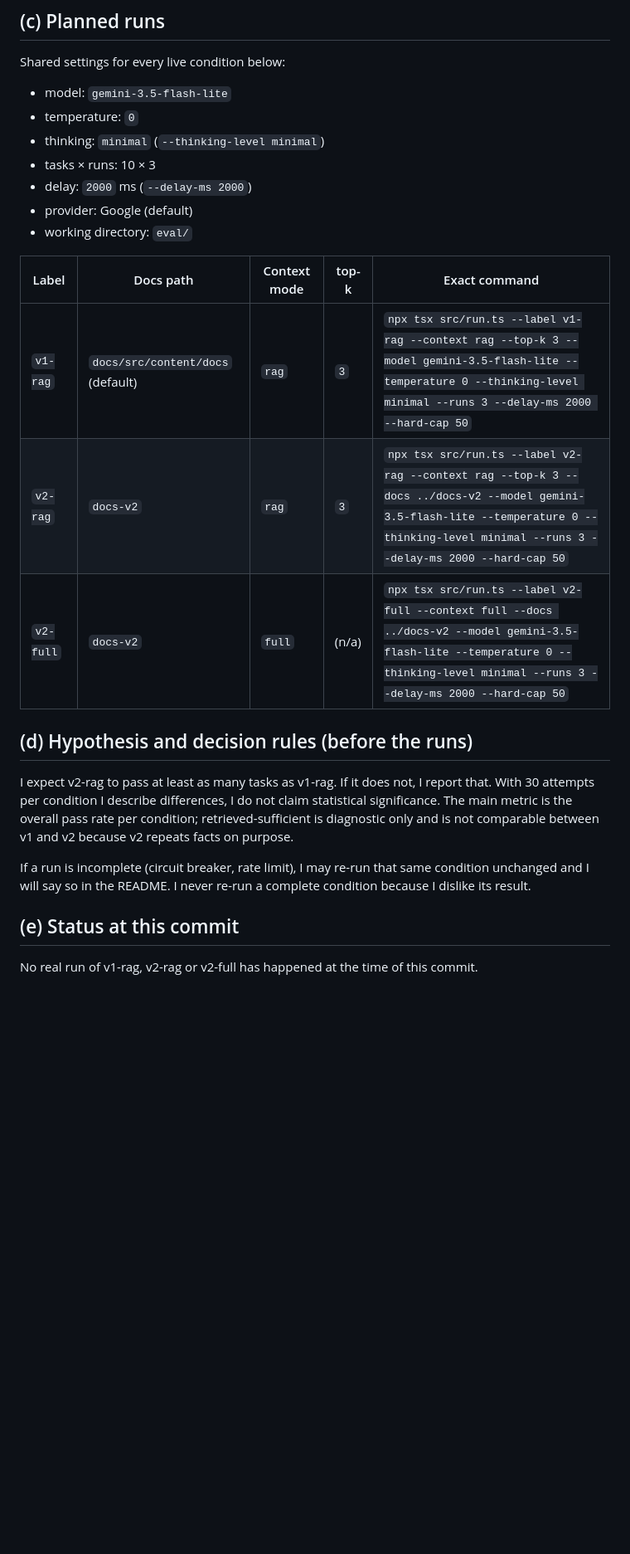
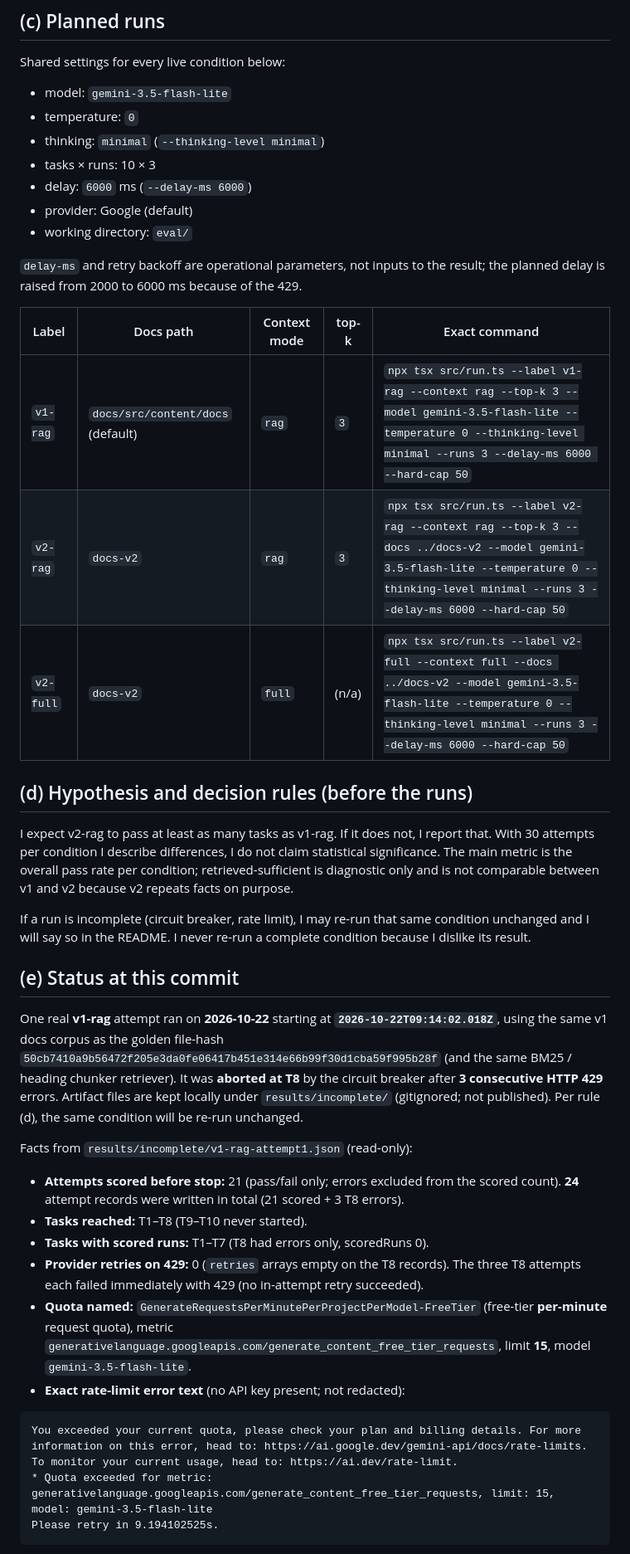
Before and after one commit to hakierka/docs-the-agent-can-read, a Markdown page: eval/frozen.md, the part around one of its changes. Shown at 83% size. Rendered like a GitHub page; blank space fills up the shorter version.

````diff
--- a/eval/frozen.md
+++ b/eval/frozen.md
@@ -68,15 +68,17 @@ Shared settings for every live condition below:
 - temperature: `0`
 - thinking: `minimal` (`--thinking-level minimal`)
 - tasks × runs: 10 × 3
-- delay: `2000` ms (`--delay-ms 2000`)
+- delay: `6000` ms (`--delay-ms 6000`)
 - provider: Google (default)
 - working directory: `eval/`
 
+`delay-ms` and retry backoff are operational parameters, not inputs to the result; the planned delay is raised from 2000 to 6000 ms because of the 429.
+
 | Label | Docs path | Context mode | top-k | Exact command |
 |-------|-----------|--------------|-------|---------------|
-| `v1-rag` | `docs/src/content/docs` (default) | `rag` | `3` | `npx tsx src/run.ts --label v1-rag --context rag --top-k 3 --model gemini-3.5-flash-lite --temperature 0 --thinking-level minimal --runs 3 --delay-ms 2000 --hard-cap 50` |
-| `v2-rag` | `docs-v2` | `rag` | `3` | `npx tsx src/run.ts --label v2-rag --context rag --top-k 3 --docs ../docs-v2 --model gemini-3.5-flash-lite --temperature 0 --thinking-level minimal --runs 3 --delay-ms 2000 --hard-cap 50` |
-| `v2-full` | `docs-v2` | `full` | (n/a) | `npx tsx src/run.ts --label v2-full --context full --docs ../docs-v2 --model gemini-3.5-flash-lite --temperature 0 --thinking-level minimal --runs 3 --delay-ms 2000 --hard-cap 50` |
+| `v1-rag` | `docs/src/content/docs` (default) | `rag` | `3` | `npx tsx src/run.ts --label v1-rag --context rag --top-k 3 --model gemini-3.5-flash-lite --temperature 0 --thinking-level minimal --runs 3 --delay-ms 6000 --hard-cap 50` |
+| `v2-rag` | `docs-v2` | `rag` | `3` | `npx tsx src/run.ts --label v2-rag --context rag --top-k 3 --docs ../docs-v2 --model gemini-3.5-flash-lite --temperature 0 --thinking-level minimal --runs 3 --delay-ms 6000 --hard-cap 50` |
+| `v2-full` | `docs-v2` | `full` | (n/a) | `npx tsx src/run.ts --label v2-full --context full --docs ../docs-v2 --model gemini-3.5-flash-lite --temperature 0 --thinking-level minimal --runs 3 --delay-ms 6000 --hard-cap 50` |
 
 ## (d) Hypothesis and decision rules (before the runs)
 
@@ -86,4 +88,20 @@ If a run is incomplete (circuit breaker, rate limit), I may re-run that same con
 
 ## (e) Status at this commit
 
-No real run of v1-rag, v2-rag or v2-full has happened at the time of this commit.
+One real **v1-rag** attempt ran on **2026-10-22** starting at **`2026-10-22T09:14:02.018Z`**, using the same v1 docs corpus as the golden file-hash `50cb7410a9b56472f205e3da0fe06417b451e314e66b99f30d1cba59f995b28f` (and the same BM25 / heading chunker retriever). It was **aborted at T8** by the circuit breaker after **3 consecutive HTTP 429** errors. Artifact files are kept locally under `results/incomplete/` (gitignored; not published). Per rule (d), the same condition will be re-run unchanged.
+
+Facts from `results/incomplete/v1-rag-attempt1.json` (read-only):
+
+- **Attempts scored before stop:** 21 (pass/fail only; errors excluded from the scored count). **24** attempt records were written in total (21 scored + 3 T8 errors).
+- **Tasks reached:** T1–T8 (T9–T10 never started).
+- **Tasks with scored runs:** T1–T7 (T8 had errors only, scoredRuns 0).
+- **Provider retries on 429:** 0 (`retries` arrays empty on the T8 records). The three T8 attempts each failed immediately with 429 (no in-attempt retry succeeded).
+- **Quota named:** `GenerateRequestsPerMinutePerProjectPerModel-FreeTier` (free-tier **per-minute** request quota), metric `generativelanguage.googleapis.com/generate_content_free_tier_requests`, limit **15**, model `gemini-3.5-flash-lite`.
+- **Exact rate-limit error text** (no API key present; not redacted):
+
+```text
+You exceeded your current quota, please check your plan and billing details. For more information on this error, head to: https://ai.google.dev/gemini-api/docs/rate-limits. To monitor your current usage, head to: https://ai.dev/rate-limit.
+* Quota exceeded for metric: generativelanguage.googleapis.com/generate_content_free_tier_requests, limit: 15, model: gemini-3.5-flash-lite
+Please retry in 9.194102525s.
+```
+
````
Also changed, not shown: other parts of eval/frozen.md (+34 -2 lines).
